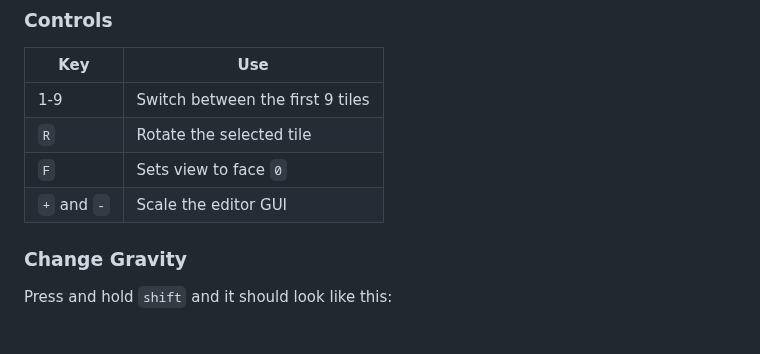
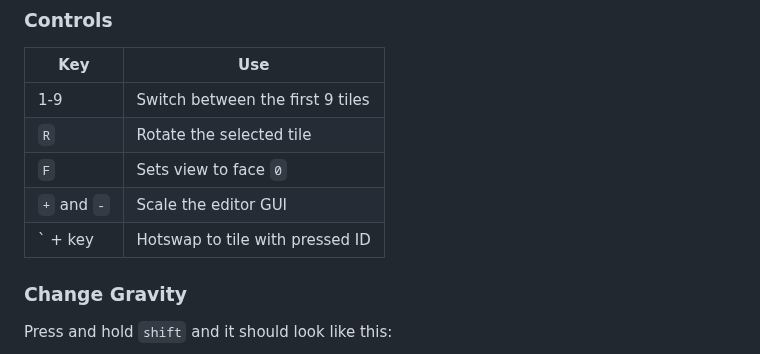
Before and after one commit to Jackal-42/cube_puzzler, a Markdown page: editor.md, the part around the change. Drawn GitHub-style.

Commit message:
tilde hotkeying

```diff
--- a/editor.md
+++ b/editor.md
@@ -68,6 +68,7 @@ Guide on using the editor
 |`R`|Rotate the selected tile|
 |`F`|Sets view to face `0`|
 |`+` and `-`|Scale the editor GUI|
+|\` + key|Hotswap to tile with pressed ID|
 
 ### Change Gravity
 
```
